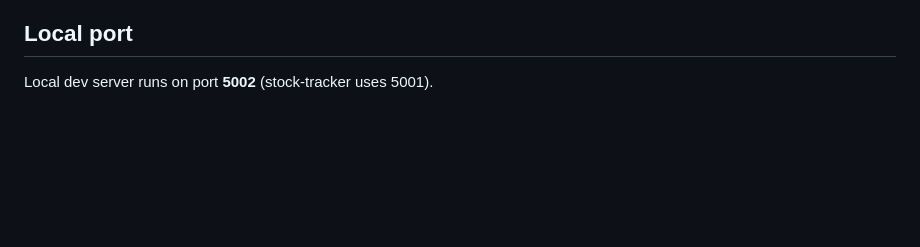
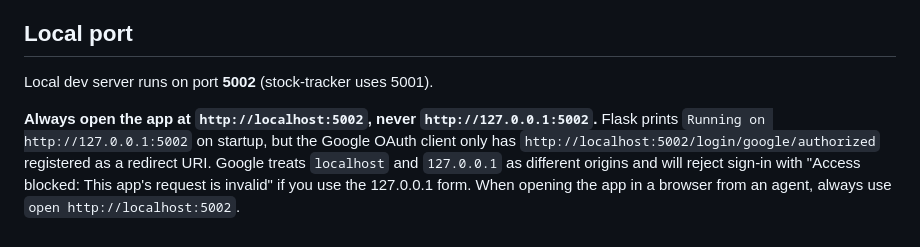
Before and after one commit to jsoash-home/Trip-Planner, a Markdown page: CLAUDE.md, the part around the change. Drawn GitHub-style; blank space fills up the shorter version.

Commit message:
docs: warn about localhost vs 127.0.0.1 for OAuth redirect
Co-Authored-By: Claude Opus 4.7 <noreply@anthropic.com>

```diff
--- a/CLAUDE.md
+++ b/CLAUDE.md
@@ -159,3 +159,12 @@ theme + unit).
 
 ## Local port
 Local dev server runs on port **5002** (stock-tracker uses 5001).
+
+**Always open the app at `http://localhost:5002`, never
+`http://127.0.0.1:5002`.** Flask prints `Running on http://127.0.0.1:5002`
+on startup, but the Google OAuth client only has
+`http://localhost:5002/login/google/authorized` registered as a redirect
+URI. Google treats `localhost` and `127.0.0.1` as different origins and
+will reject sign-in with "Access blocked: This app's request is invalid"
+if you use the 127.0.0.1 form. When opening the app in a browser from
+an agent, always use `open http://localhost:5002`.
```
